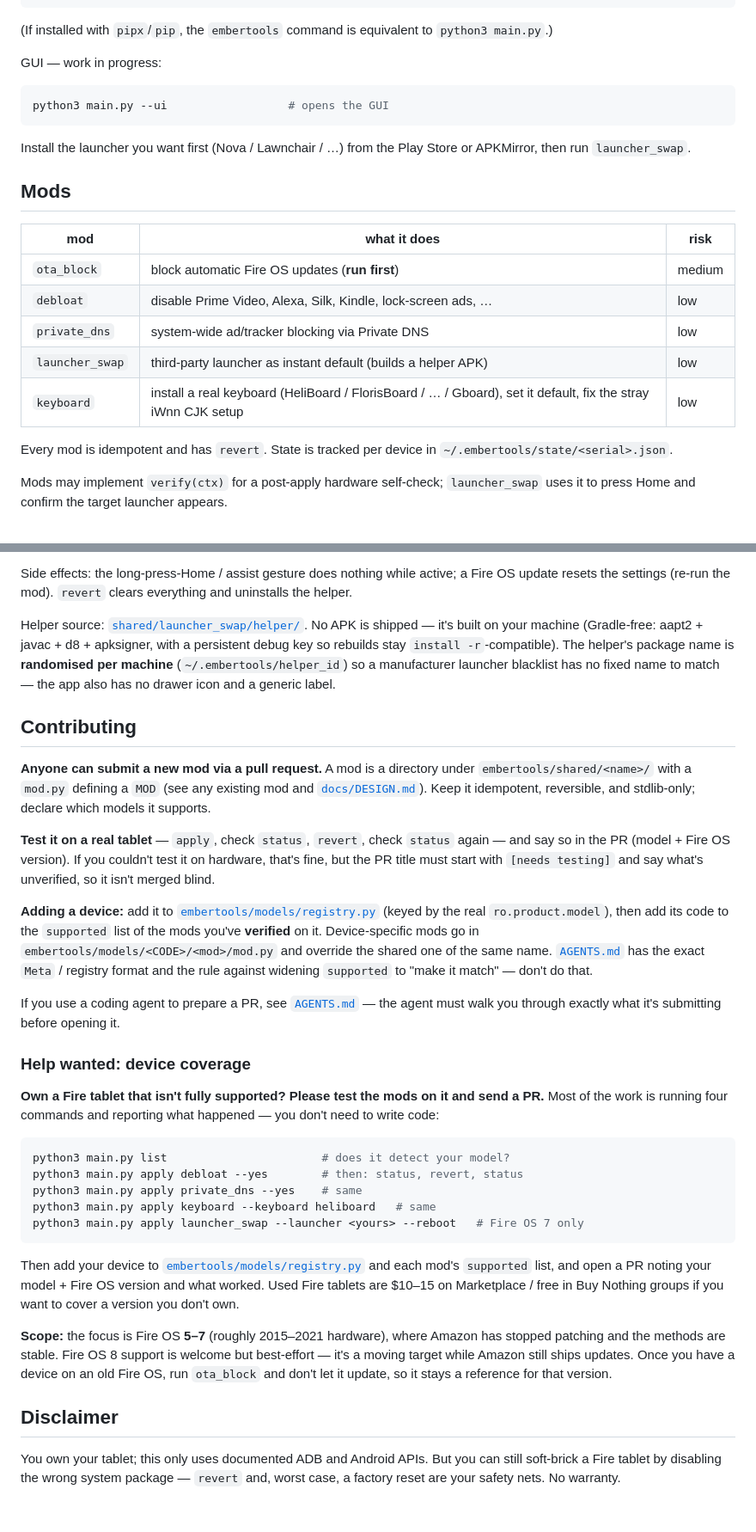
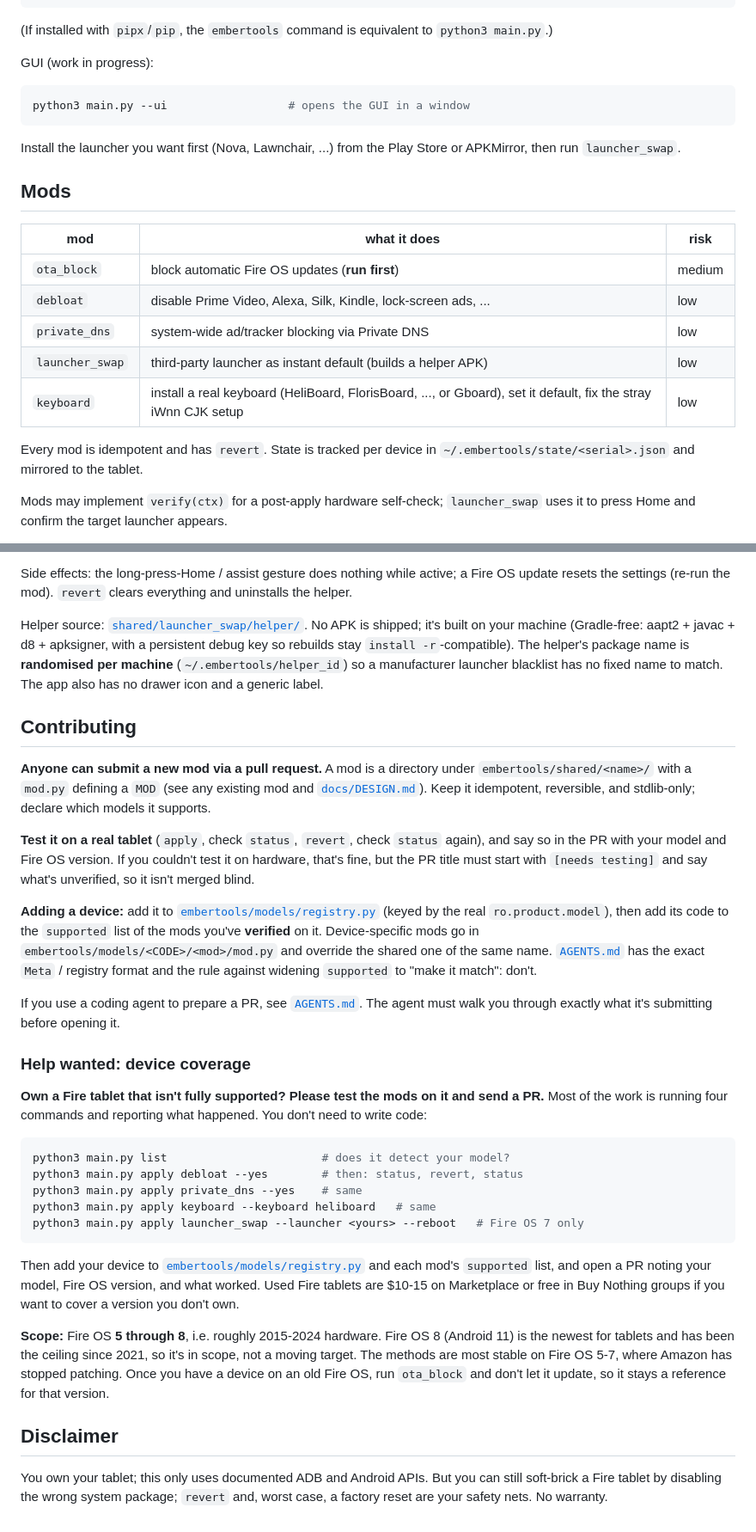
Before and after one commit to BlueMonkey262/embertools, a Markdown page: README.md, 2 parts joined by grey strips. Shown at 86% size. Drawn GitHub-style.

Commit message:
README: remove em-dashes; scope = Fire OS 5-8 (8 is the tablet ceiling since 2021)

````diff
--- a/README.md
+++ b/README.md
@@ -48,13 +48,13 @@ python3 main.py install path/to/app.apk path/to/splits.apkm
 (If installed with `pipx`/`pip`, the `embertools` command is equivalent to
 `python3 main.py`.)
 
-GUI — work in progress:
+GUI (work in progress):
 
 ```bash
-python3 main.py --ui                  # opens the GUI
+python3 main.py --ui                  # opens the GUI in a window
 ```
 
-Install the launcher you want first (Nova / Lawnchair / …) from the Play Store or
+Install the launcher you want first (Nova, Lawnchair, ...) from the Play Store or
 APKMirror, then run `launcher_swap`.
 
 ## Mods
@@ -62,13 +62,13 @@ APKMirror, then run `launcher_swap`.
 | mod | what it does | risk |
 |---|---|---|
 | `ota_block` | block automatic Fire OS updates (**run first**) | medium |
-| `debloat` | disable Prime Video, Alexa, Silk, Kindle, lock-screen ads, … | low |
+| `debloat` | disable Prime Video, Alexa, Silk, Kindle, lock-screen ads, ... | low |
 | `private_dns` | system-wide ad/tracker blocking via Private DNS | low |
 | `launcher_swap` | third-party launcher as instant default (builds a helper APK) | low |
-| `keyboard` | install a real keyboard (HeliBoard / FlorisBoard / … / Gboard), set it default, fix the stray iWnn CJK setup | low |
+| `keyboard` | install a real keyboard (HeliBoard, FlorisBoard, ..., or Gboard), set it default, fix the stray iWnn CJK setup | low |
 
 Every mod is idempotent and has `revert`. State is tracked per device in
-`~/.embertools/state/<serial>.json`.
+`~/.embertools/state/<serial>.json` and mirrored to the tablet.
 
 Mods may implement `verify(ctx)` for a post-apply hardware self-check;
 `launcher_swap` uses it to press Home and confirm the target launcher appears.
@@ -91,10 +91,10 @@ Fire OS update resets the settings (re-run the mod). `revert` clears everything
 and uninstalls the helper.
 
 Helper source: [`shared/launcher_swap/helper/`](embertools/shared/launcher_swap/helper).
-No APK is shipped — it's built on your machine (Gradle-free: aapt2 + javac + d8 +
+No APK is shipped; it's built on your machine (Gradle-free: aapt2 + javac + d8 +
 apksigner, with a persistent debug key so rebuilds stay `install -r`-compatible).
 The helper's package name is **randomised per machine** (`~/.embertools/helper_id`)
-so a manufacturer launcher blacklist has no fixed name to match — the app also
+so a manufacturer launcher blacklist has no fixed name to match. The app also
 has no drawer icon and a generic label.
 
 ## Contributing
@@ -104,10 +104,10 @@ has no drawer icon and a generic label.
 mod and [`docs/DESIGN.md`](docs/DESIGN.md)). Keep it idempotent, reversible, and
 stdlib-only; declare which models it supports.
 
-**Test it on a real tablet** — `apply`, check `status`, `revert`, check `status`
-again — and say so in the PR (model + Fire OS version). If you couldn't test it
-on hardware, that's fine, but the PR title must start with `[needs testing]` and
-say what's unverified, so it isn't merged blind.
+**Test it on a real tablet** (`apply`, check `status`, `revert`, check `status`
+again), and say so in the PR with your model and Fire OS version. If you couldn't
+test it on hardware, that's fine, but the PR title must start with
+`[needs testing]` and say what's unverified, so it isn't merged blind.
 
 **Adding a device:** add it to
 [`embertools/models/registry.py`](embertools/models/registry.py) (keyed by the
@@ -115,16 +115,16 @@ real `ro.product.model`), then add its code to the `supported` list of the mods
 you've **verified** on it. Device-specific mods go in
 `embertools/models/<CODE>/<mod>/mod.py` and override the shared one of the same
 name. [`AGENTS.md`](AGENTS.md) has the exact `Meta` / registry format and the
-rule against widening `supported` to "make it match" — don't do that.
+rule against widening `supported` to "make it match": don't.
 
-If you use a coding agent to prepare a PR, see [`AGENTS.md`](AGENTS.md) — the
+If you use a coding agent to prepare a PR, see [`AGENTS.md`](AGENTS.md). The
 agent must walk you through exactly what it's submitting before opening it.
 
 ### Help wanted: device coverage
 
 **Own a Fire tablet that isn't fully supported? Please test the mods on it and
 send a PR.** Most of the work is running four commands and reporting what
-happened — you don't need to write code:
+happened. You don't need to write code:
 
 ```bash
 python3 main.py list                       # does it detect your model?
@@ -136,18 +136,18 @@ python3 main.py apply launcher_swap --launcher <yours> --reboot   # Fire OS 7 on
 
 Then add your device to
 [`embertools/models/registry.py`](embertools/models/registry.py) and each mod's
-`supported` list, and open a PR noting your model + Fire OS version and what
-worked. Used Fire tablets are $10–15 on Marketplace / free in Buy Nothing groups
+`supported` list, and open a PR noting your model, Fire OS version, and what
+worked. Used Fire tablets are $10-15 on Marketplace or free in Buy Nothing groups
 if you want to cover a version you don't own.
 
-**Scope:** the focus is Fire OS **5–7** (roughly 2015–2021 hardware), where
-Amazon has stopped patching and the methods are stable. Fire OS 8 support is
-welcome but best-effort — it's a moving target while Amazon still ships updates.
-Once you have a device on an old Fire OS, run `ota_block` and don't let it
-update, so it stays a reference for that version.
+**Scope:** Fire OS **5 through 8**, i.e. roughly 2015-2024 hardware. Fire OS 8
+(Android 11) is the newest for tablets and has been the ceiling since 2021, so
+it's in scope, not a moving target. The methods are most stable on Fire OS 5-7,
+where Amazon has stopped patching. Once you have a device on an old Fire OS, run
+`ota_block` and don't let it update, so it stays a reference for that version.
 
 ## Disclaimer
 
 You own your tablet; this only uses documented ADB and Android APIs. But you can
-still soft-brick a Fire tablet by disabling the wrong system package — `revert`
+still soft-brick a Fire tablet by disabling the wrong system package; `revert`
 and, worst case, a factory reset are your safety nets. No warranty.
````
Also changed, not shown: other parts of README.md (+5 -5 lines).
